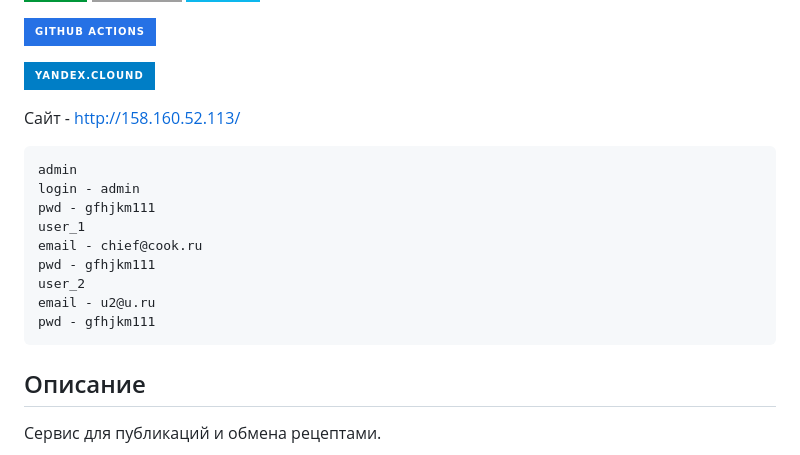
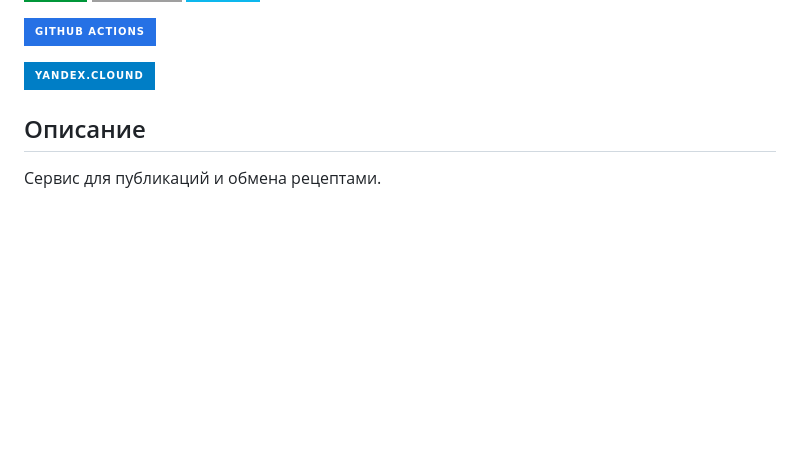
Before and after one commit to IlianL/foodgram-project-react, a Markdown page: README.md, the part around the change. Drawn GitHub-style; badges without logos; blank space fills up the shorter version.

````diff
--- a/README.md
+++ b/README.md
@@ -17,20 +17,6 @@
 
 ![Yandex.cloud](https://img.shields.io/badge/-yandex.clound-blue?style=for-the-badge&logo=appveyor)
 
-
-
-Сайт - http://158.160.52.113/
-```
-admin
-login - admin
-pwd - gfhjkm111
-user_1
-email - chief@cook.ru
-pwd - gfhjkm111
-user_2
-email - u2@u.ru
-pwd - gfhjkm111
-```
 
 ## Описание
 Cервис для публикаций и обмена рецептами.
````
